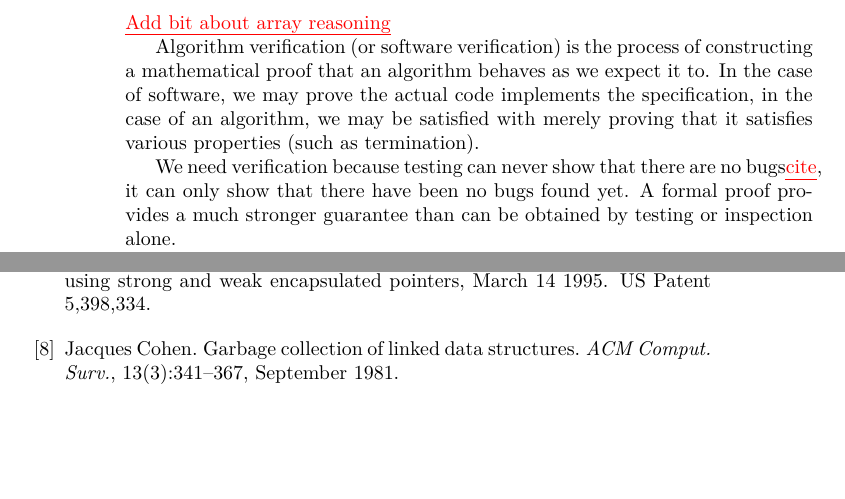
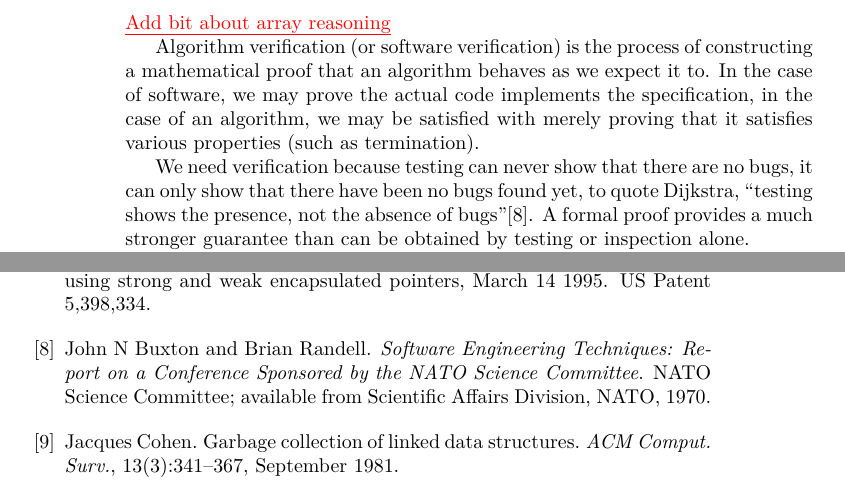
Before and after one commit to barrucadu/meng-project, a LaTeX thesis (dissertation/dissertation.tex, which reads dissertation/02-litreview.tex): two parts of pages 14 and 65 of 87, joined at a grey line, cut so that both start at the same text, the shorter picture padded with empty space. Compiled offline with XeLaTeX; a LaTeX package or settings file that is missing is left out.

Commit message:
Add citation that testing can't show the absence of bugs

```diff
--- a/dissertation/02-litreview.tex
+++ b/dissertation/02-litreview.tex
@@ -232,9 +232,10 @@ satisfied with merely proving that it satisfies various properties
 (such as termination).
 
 We need verification because testing can never show that there are no
-bugs\todo{cite}, it can only show that there have been no bugs found
-yet. A formal proof provides a much stronger guarantee than can be
-obtained by testing or inspection alone.
+bugs, it can only show that there have been no bugs found yet, to
+quote Dijkstra, ``testing shows the presence, not the absence of
+bugs''\cite{Buxton70}. A formal proof provides a much stronger
+guarantee than can be obtained by testing or inspection alone.
 
 There are two methods of verification: constructing the algorithm and
 then proving things about it, and constructing a proof and then
```
Also changed, not shown: dissertation/references.bib (+7 -0 lines).
